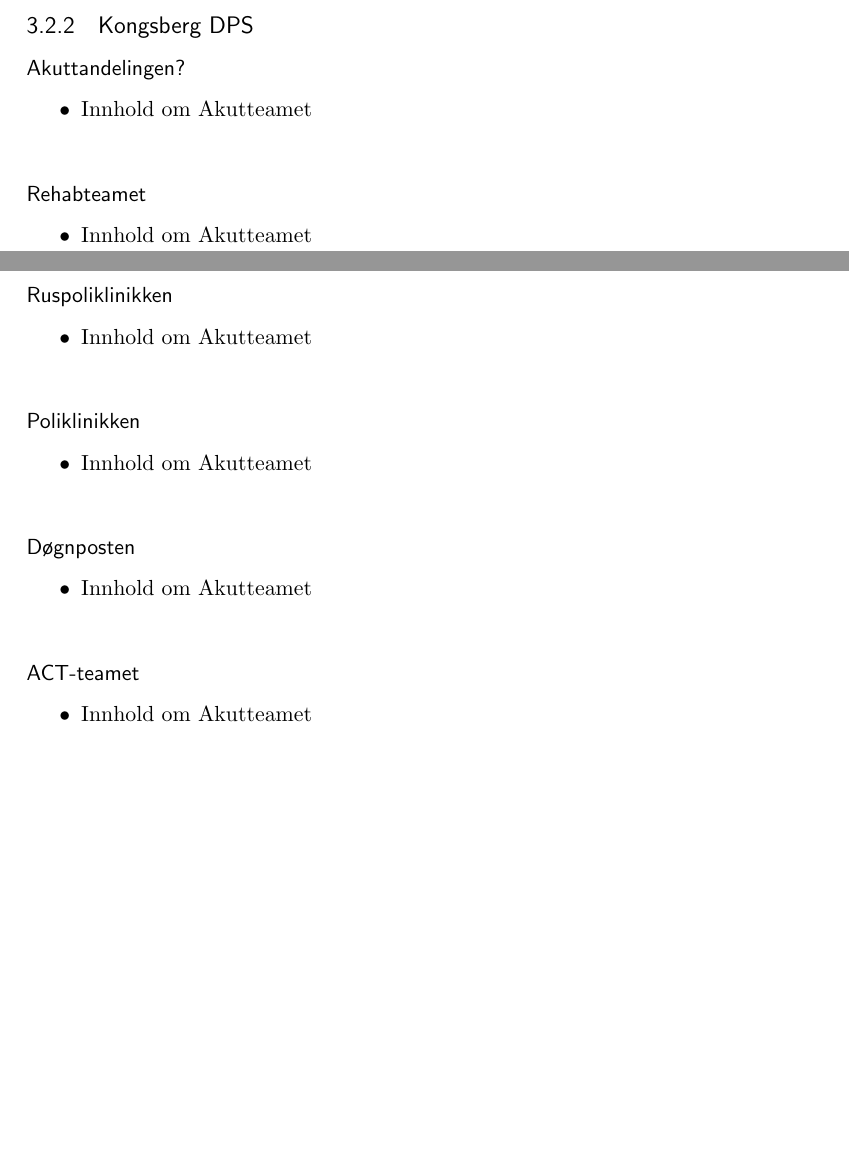
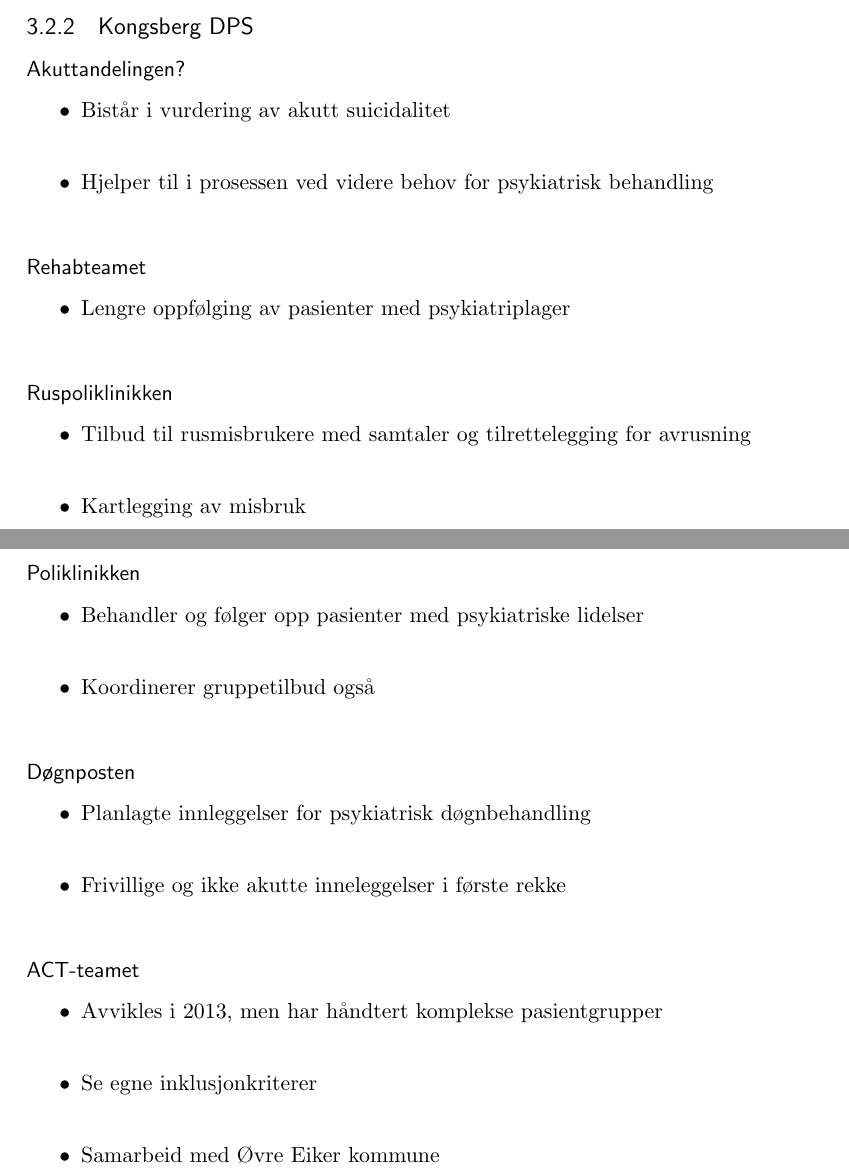
Before and after one commit to pcjawick/SAMRUSrapport, a LaTeX document (Projrap_main.tex): two parts of pages 12 and 13 of 29 before the commit and two parts of pages 13 and 14 of 30 after it, joined at a grey line, cut so that both start at the same text, the shorter picture padded with empty space. Compiled offline with pdfLaTeX.

Commit message:
Mindre endringer
Lagt til tekst i punktene omkring DPS. Fyllt ut uten kvalitetskontroll.

```diff
--- a/Projrap_main.tex
+++ b/Projrap_main.tex
@@ -224,27 +237,33 @@
                   \subsection{Kongsberg DPS}\label{sec:org_kdps}
                       \subsubsection{Akuttandelingen?}\label{sec:org_kdps_akutt}
                           \begin{itemize}
-                            \item Innhold om Akutteamet\\
+                            \item Bistår i vurdering av akutt suicidalitet\\
+                            \item Hjelper til i prosessen ved videre behov for psykiatrisk behandling\\
                           \end{itemize}
                         \subsubsection{Rehabteamet}\label{sec:org_kdps_rehabliltering}
                           \begin{itemize}
-                            \item Innhold om Akutteamet\\
+                            \item Lengre oppfølging av pasienter med psykiatriplager\\
                           \end{itemize}
                         \subsubsection{Ruspoliklinikken}\label{sec:org_kdps_ruspol}
                           \begin{itemize}
-                            \item Innhold om Akutteamet\\
+                            \item Tilbud til rusmisbrukere med samtaler og tilrettelegging for avrusning\\
+                            \item Kartlegging av misbruk\\
                           \end{itemize}
                         \subsubsection{Poliklinikken}\label{sec:org_kdps_poli}
                           \begin{itemize}
-                            \item Innhold om Akutteamet\\
+                            \item Behandler og følger opp pasienter med psykiatriske lidelser\\
+                            \item Koordinerer gruppetilbud også\\
                           \end{itemize}
                         \subsubsection{Døgnposten}\label{sec:org_kdps_dogn}
                           \begin{itemize}
-                            \item Innhold om Akutteamet\\
+                            \item Planlagte innleggelser for psykiatrisk døgnbehandling\\
+                            \item Frivillige og ikke akutte inneleggelser i første rekke\\
                           \end{itemize}
                         \subsubsection{ACT-teamet}\label{sec:org_kdps_act}
                           \begin{itemize}
-                            \item Innhold om Akutteamet\\
+                            \item Avvikles i 2013, men har håndtert komplekse pasientgrupper\\
+                            \item Se egne inklusjonkriterer\\
+                            \item Samarbeid med Øvre Eiker kommune\\
                           \end{itemize}
 
 
```
Also changed, not shown: Projrap_main.tex (25 more changed lines).
